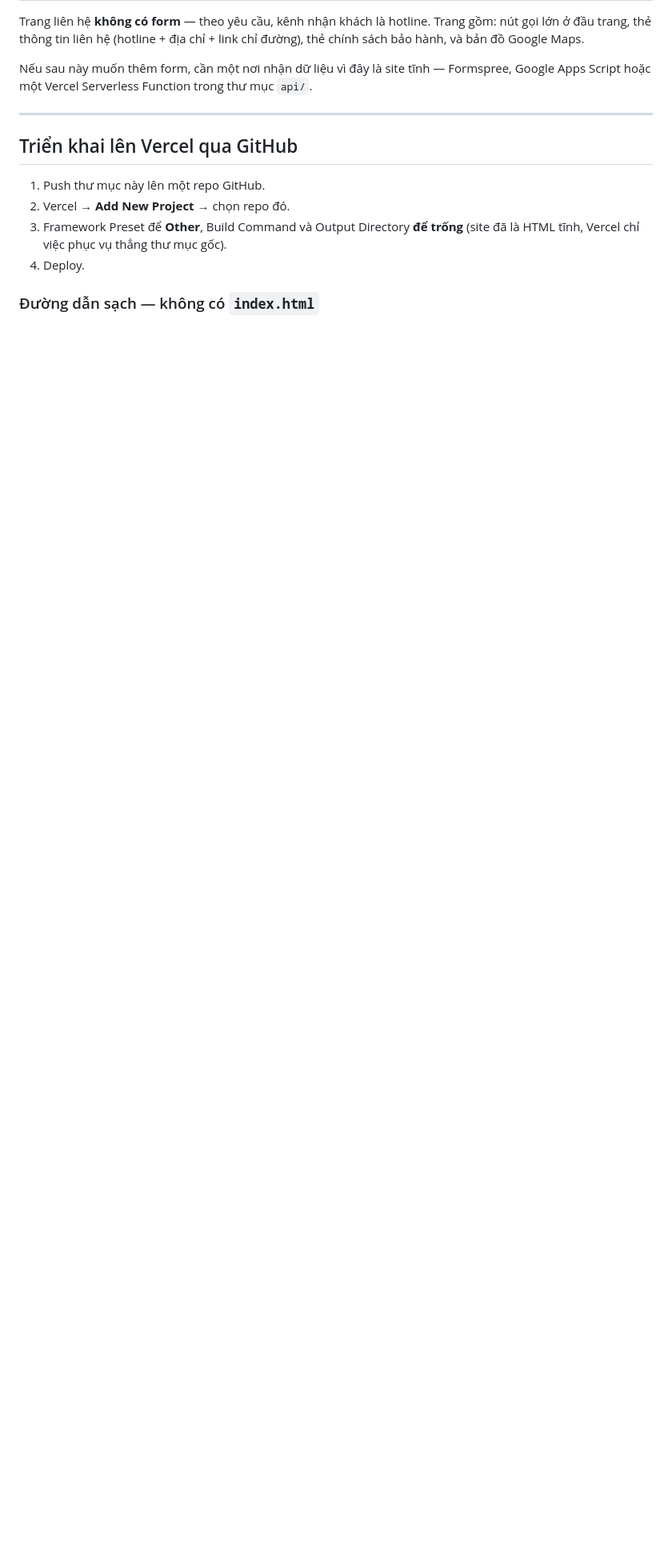
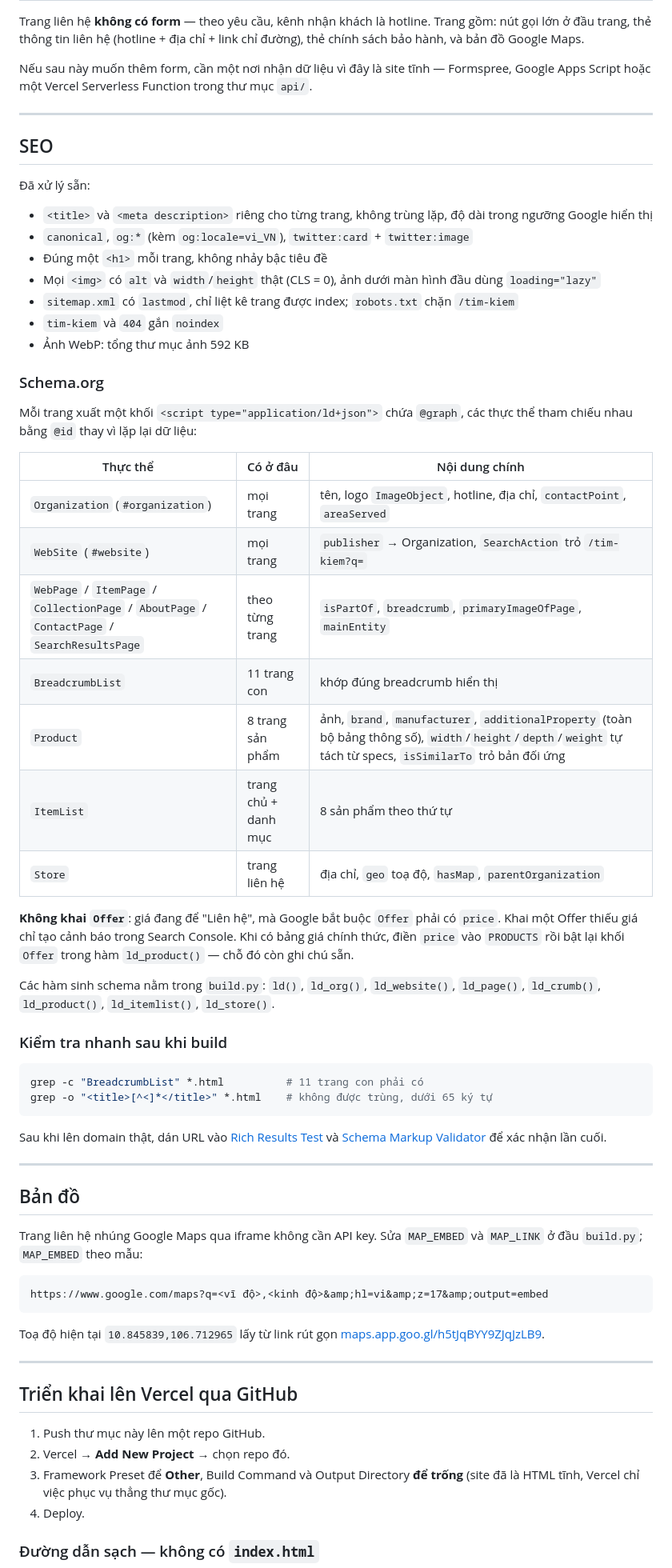
Before and after one commit to cpnocode99/bwt-barrier-vn-web, a Markdown page: README.md, the part around one of its changes. Shown at 80% size. Drawn GitHub-style; blank space fills up the shorter version.

Commit message:
README: khôi phục mục SEO/Schema và Bản đồ, cập nhật số liệu
Hai mục này bị xoá nhầm ở lần sửa trước khi thay khối "Form liên hệ" —
đoạn cắt bao trùm luôn phần nằm giữa hai tiêu đề. Viết lại theo hiện
trạng: 8 sản phẩm, không còn Offer trong schema, mỗi sản phẩm một ảnh.

Co-Authored-By: Claude Opus 5 <noreply@anthropic.com>

````diff
--- a/README.md
+++ b/README.md
@@ -148,6 +147,68 @@ Google Apps Script hoặc một Vercel Serverless Function trong thư mục `api
 
 ---
 
+## SEO
+
+Đã xử lý sẵn:
+
+- `<title>` và `<meta description>` riêng cho từng trang, không trùng lặp, độ dài trong
+  ngưỡng Google hiển thị
+- `canonical`, `og:*` (kèm `og:locale=vi_VN`), `twitter:card` + `twitter:image`
+- Đúng một `<h1>` mỗi trang, không nhảy bậc tiêu đề
+- Mọi `<img>` có `alt` và `width`/`height` thật (CLS = 0), ảnh dưới màn hình đầu dùng
+  `loading="lazy"`
+- `sitemap.xml` có `lastmod`, chỉ liệt kê trang được index; `robots.txt` chặn `/tim-kiem`
+- `tim-kiem` và `404` gắn `noindex`
+- Ảnh WebP: tổng thư mục ảnh 592 KB
+
+### Schema.org
+
+Mỗi trang xuất một khối `<script type="application/ld+json">` chứa `@graph`, các thực thể
+tham chiếu nhau bằng `@id` thay vì lặp lại dữ liệu:
+
+| Thực thể | Có ở đâu | Nội dung chính |
+|---|---|---|
+| `Organization` (`#organization`) | mọi trang | tên, logo `ImageObject`, hotline, địa chỉ, `contactPoint`, `areaServed` |
+| `WebSite` (`#website`) | mọi trang | `publisher` → Organization, `SearchAction` trỏ `/tim-kiem?q=` |
+| `WebPage` / `ItemPage` / `CollectionPage` / `AboutPage` / `ContactPage` / `SearchResultsPage` | theo từng trang | `isPartOf`, `breadcrumb`, `primaryImageOfPage`, `mainEntity` |
+| `BreadcrumbList` | 11 trang con | khớp đúng breadcrumb hiển thị |
+| `Product` | 8 trang sản phẩm | ảnh, `brand`, `manufacturer`, `additionalProperty` (toàn bộ bảng thông số), `width`/`height`/`depth`/`weight` tự tách từ specs, `isSimilarTo` trỏ bản đối ứng |
+| `ItemList` | trang chủ + danh mục | 8 sản phẩm theo thứ tự |
+| `Store` | trang liên hệ | địa chỉ, `geo` toạ độ, `hasMap`, `parentOrganization` |
+
+**Không khai `Offer`**: giá đang để "Liên hệ", mà Google bắt buộc `Offer` phải có `price`.
+Khai một Offer thiếu giá chỉ tạo cảnh báo trong Search Console. Khi có bảng giá chính thức,
+điền `price` vào `PRODUCTS` rồi bật lại khối `Offer` trong hàm `ld_product()` — chỗ đó còn
+ghi chú sẵn.
+
+Các hàm sinh schema nằm trong `build.py`: `ld()`, `ld_org()`, `ld_website()`, `ld_page()`,
+`ld_crumb()`, `ld_product()`, `ld_itemlist()`, `ld_store()`.
+
+### Kiểm tra nhanh sau khi build
+
+```bash
+grep -c "BreadcrumbList" *.html          # 11 trang con phải có
+grep -o "<title>[^<]*</title>" *.html    # không được trùng, dưới 65 ký tự
+```
+
+Sau khi lên domain thật, dán URL vào [Rich Results Test](https://search.google.com/test/rich-results)
+và [Schema Markup Validator](https://validator.schema.org/) để xác nhận lần cuối.
+
+---
+
+## Bản đồ
+
+Trang liên hệ nhúng Google Maps qua iframe không cần API key. Sửa `MAP_EMBED` và
+`MAP_LINK` ở đầu `build.py`; `MAP_EMBED` theo mẫu:
+
+```
+https://www.google.com/maps?q=<vĩ độ>,<kinh độ>&amp;hl=vi&amp;z=17&amp;output=embed
+```
+
+Toạ độ hiện tại `10.845839,106.712965` lấy từ link rút gọn
+[maps.app.goo.gl/h5tJqBYY9ZJqJzLB9](https://maps.app.goo.gl/h5tJqBYY9ZJqJzLB9).
+
+---
 ## Triển khai lên Vercel qua GitHub
 
 1. Push thư mục này lên một repo GitHub.
````
Also changed, not shown: other parts of README.md (+11 -13 lines).
